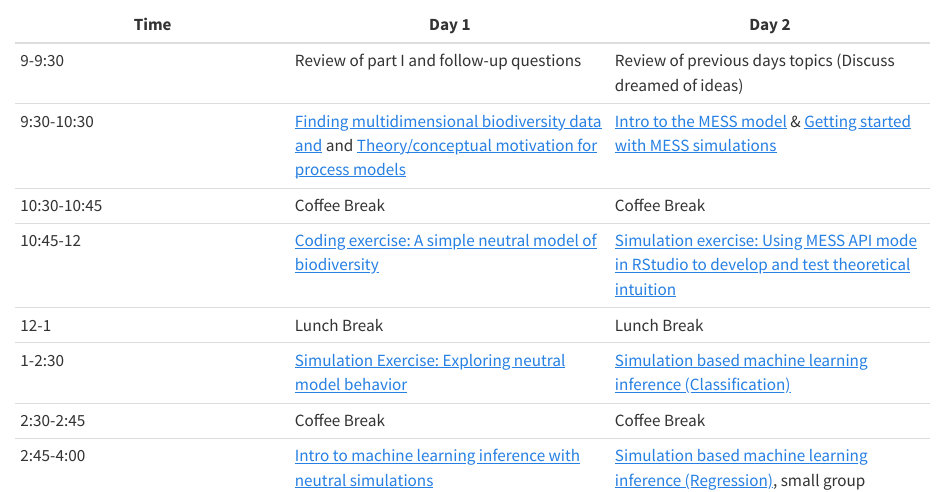
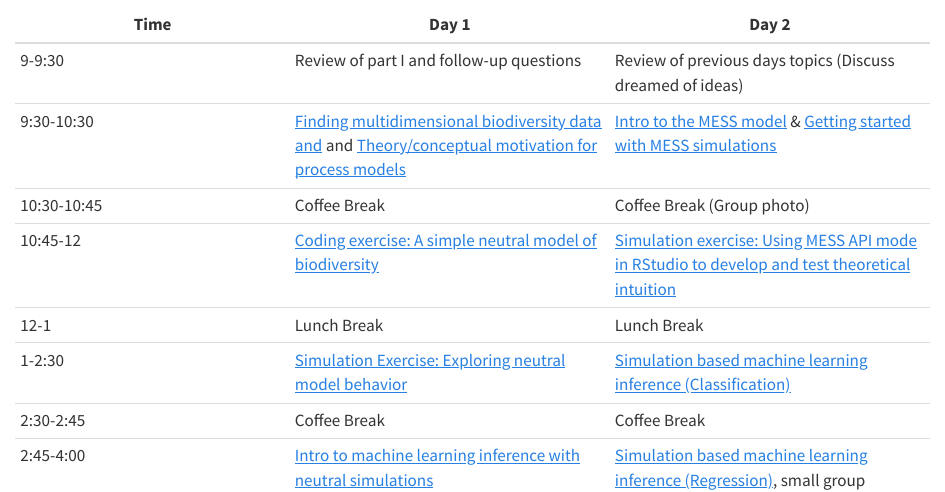
Before and after one commit to role-model/process-models-workshop, a Quarto document (index.qmd): the page in a window 1100 px wide, from 120 px down. Rendered offline with R 4.5, knitr and Pandoc in place of Quarto, with nearby package versions.

Commit message:
cosmetic

```diff
--- a/index.qmd
+++ b/index.qmd
@@ -6,7 +6,7 @@
 |------|-------|-------|
 | 9-9:30 | Review of part I and follow-up questions | Review of previous days topics (Discuss dreamed of ideas) |
 | 9:30-10:30 | [Finding multidimensional biodiversity data and](https://role-model.github.io/multidim-biodiv-data/finding_data.html) and [Theory/conceptual motivation for process models](slides/day1_slides.pdf) | [Intro to the MESS model](intro_mess.html) & [Getting started with MESS simulations](mess_getting_started.html) |
-| 10:30-10:45 | Coffee Break | Coffee Break |
+| 10:30-10:45 | Coffee Break | Coffee Break (Group photo) |
 | 10:45-12 | [Coding exercise: A simple neutral model of biodiversity](slides/day1_slides.pdf) | [Simulation exercise: Using MESS API mode in RStudio to develop and test theoretical intuition](mess_simulations.html) |
 | 12-1 | Lunch Break | Lunch Break |
 | 1-2:30 | [Simulation Exercise: Exploring neutral model behavior](slides/day1_slides.pdf) | [Simulation based machine learning inference (Classification)](ml_inference_classification.html) |
```
Also changed, not shown: docs/search.json, 1 other file.
